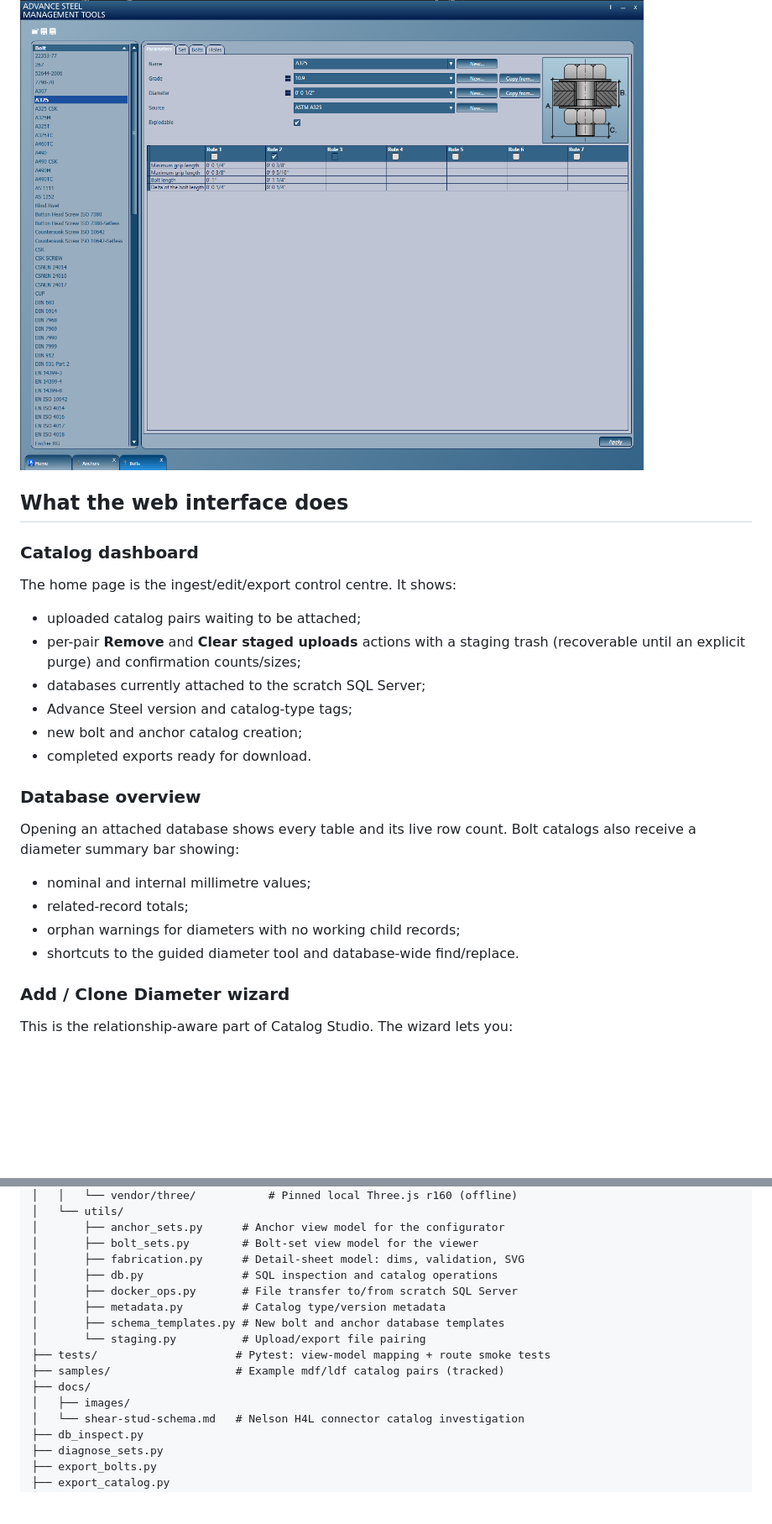
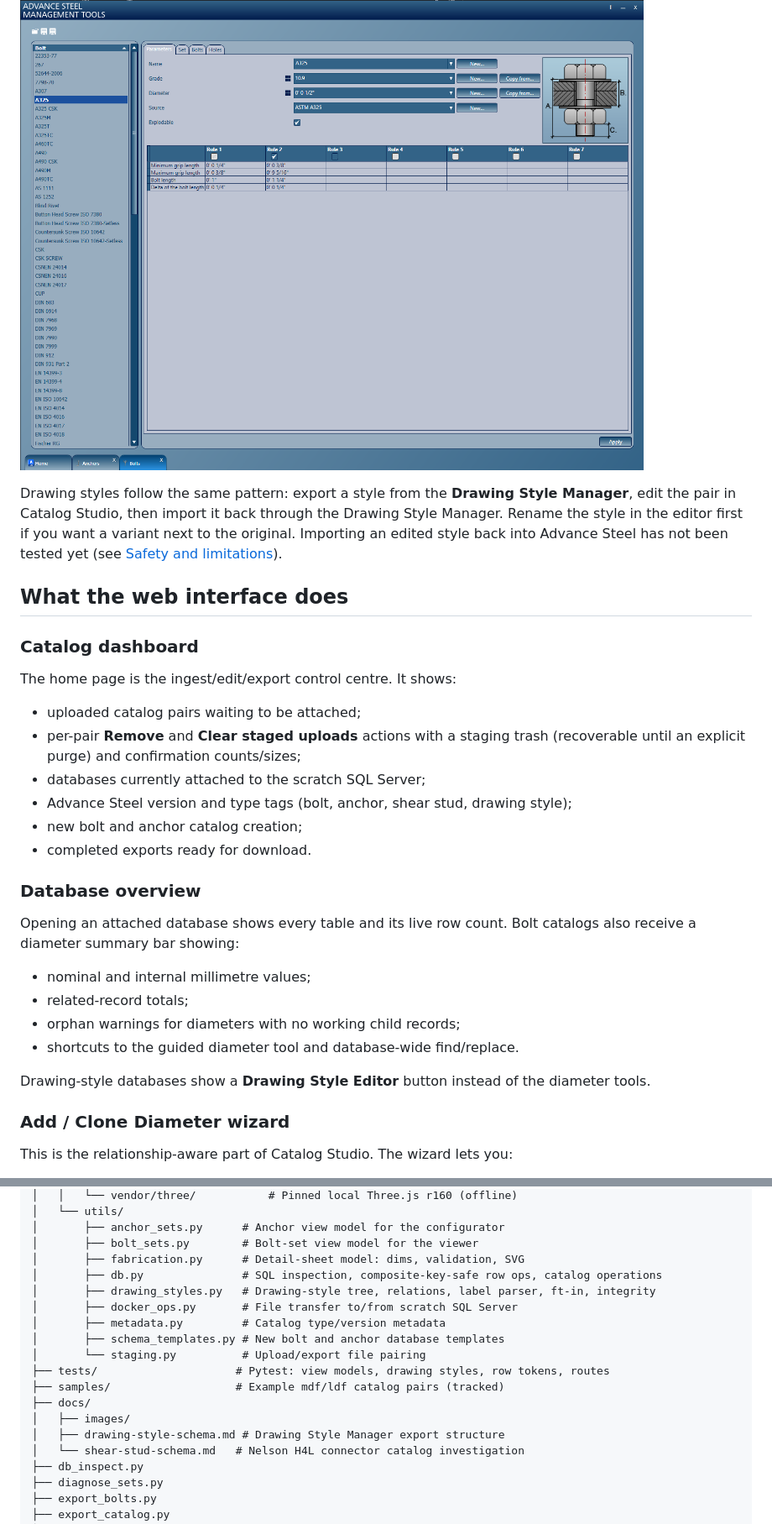
Before and after one commit to meistro57/Advance_Catalog_Studio, a Markdown page: README.md, 2 parts joined by grey strips. Shown at 84% size. GitHub-like rendering; blank space fills up the shorter version.

```diff
--- a/README.md
+++ b/README.md
@@ -131,6 +135,8 @@ Catalog Studio operates on the `.mdf` / `.ldf` pair between those two steps. The
 
 ![Advance Steel Management Tools bolt catalog editor](docs/images/advance-steel-management-tools-bolts.png)
 
+Drawing styles follow the same pattern: export a style from the **Drawing Style Manager**, edit the pair in Catalog Studio, then import it back through the Drawing Style Manager. Rename the style in the editor first if you want a variant next to the original. Importing an edited style back into Advance Steel has not been tested yet (see [Safety and limitations](#safety-and-limitations)).
+
 ## What the web interface does
 
 ### Catalog dashboard
@@ -141,7 +147,7 @@ The home page is the ingest/edit/export control centre. It shows:
 - per-pair **Remove** and **Clear staged uploads** actions with a staging
   trash (recoverable until an explicit purge) and confirmation counts/sizes;
 - databases currently attached to the scratch SQL Server;
-- Advance Steel version and catalog-type tags;
+- Advance Steel version and type tags (bolt, anchor, shear stud, drawing style);
 - new bolt and anchor catalog creation;
 - completed exports ready for download.
 
@@ -153,6 +159,8 @@ Opening an attached database shows every table and its live row count. Bolt cata
 - related-record totals;
 - orphan warnings for diameters with no working child records;
 - shortcuts to the guided diameter tool and database-wide find/replace.
+
+Drawing-style databases show a **Drawing Style Editor** button instead of the diameter tools.
 
 ### Add / Clone Diameter wizard
 
@@ -316,15 +340,17 @@ Advance_Catalog_Studio/
 │       ├── anchor_sets.py      # Anchor view model for the configurator
 │       ├── bolt_sets.py        # Bolt-set view model for the viewer
 │       ├── fabrication.py      # Detail-sheet model: dims, validation, SVG
-│       ├── db.py               # SQL inspection and catalog operations
+│       ├── db.py               # SQL inspection, composite-key-safe row ops, catalog operations
+│       ├── drawing_styles.py   # Drawing-style tree, relations, label parser, ft-in, integrity
 │       ├── docker_ops.py       # File transfer to/from scratch SQL Server
 │       ├── metadata.py         # Catalog type/version metadata
 │       ├── schema_templates.py # New bolt and anchor database templates
 │       └── staging.py          # Upload/export file pairing
-├── tests/                     # Pytest: view-model mapping + route smoke tests
+├── tests/                     # Pytest: view models, drawing styles, row tokens, routes
 ├── samples/                   # Example mdf/ldf catalog pairs (tracked)
 ├── docs/
 │   ├── images/
+│   ├── drawing-style-schema.md # Drawing Style Manager export structure
 │   └── shear-stud-schema.md   # Nelson H4L connector catalog investigation
 ├── db_inspect.py
 ├── diagnose_sets.py
```
Also changed, not shown: other parts of README.md (+41 -11 lines), docs/images/drawing-style-editor.png (added), docs/images/drawing-style-rules.png (added).
